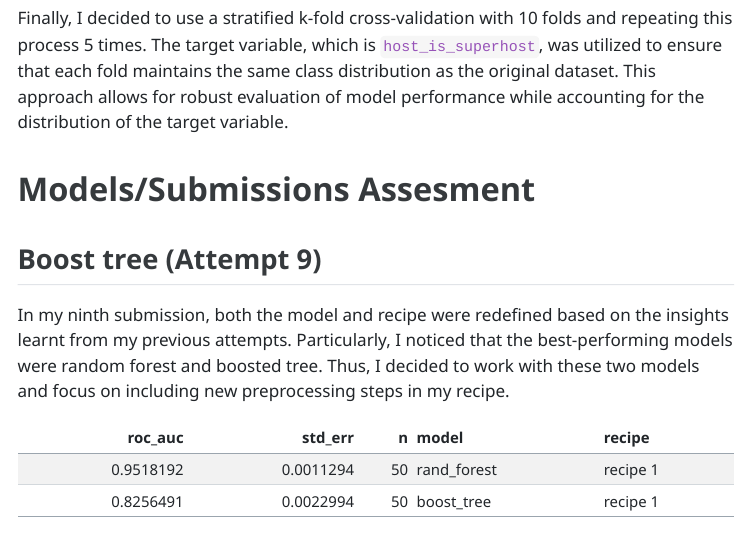
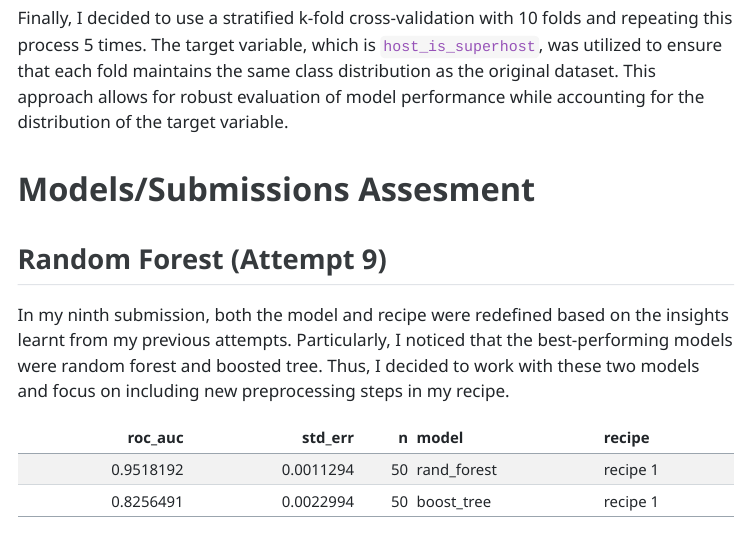
Before and after one commit to Nikole26/classification-pred-prob, a Quarto document (Montero_Nikole_Memo_Classification_Problem.qmd): the page in a window 1100 px wide, from 960 px down. The pictures show the output file Montero_Nikole_Memo_Classification_Problem.html that the author committed with the source, opened offline; menus at the side of the page are left out.

Commit message:
last improvement to memo

```diff
--- a/Montero_Nikole_Memo_Classification_Problem.qmd
+++ b/Montero_Nikole_Memo_Classification_Problem.qmd
@@ -62,7 +62,7 @@ Finally, I decided to use a stratified k-fold cross-validation with 10 folds and
 
 # Models/Submissions Assesment
 
-## Boost tree (Attempt 9)
+## Random Forest (Attempt 9)
 
 In my ninth submission, both the model and recipe were redefined based on the insights learnt from my previous attempts. Particularly, I noticed that the best-performing models were random forest and boosted tree. Thus, I decided to work with these two models and focus on including new preprocessing steps in my recipe.
 
```
Also changed, not shown: Montero_Nikole_Memo_Classification_Problem.html.
